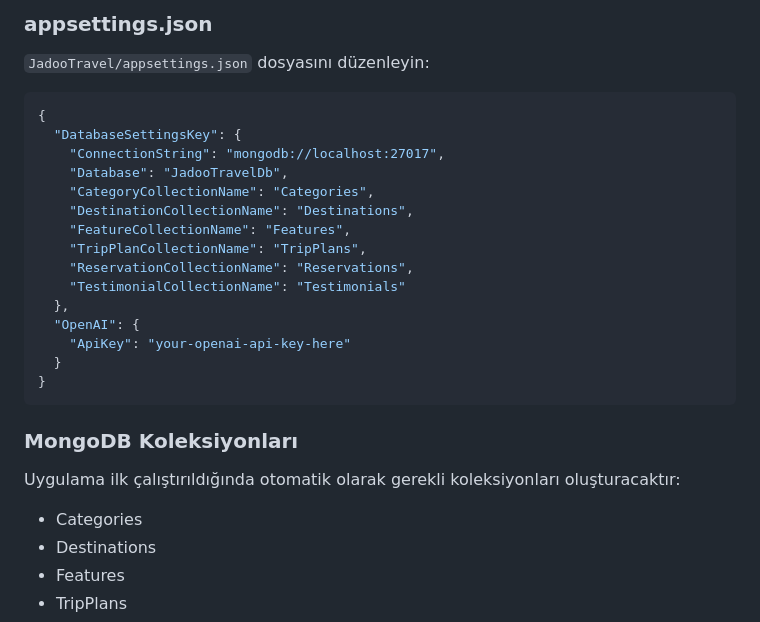
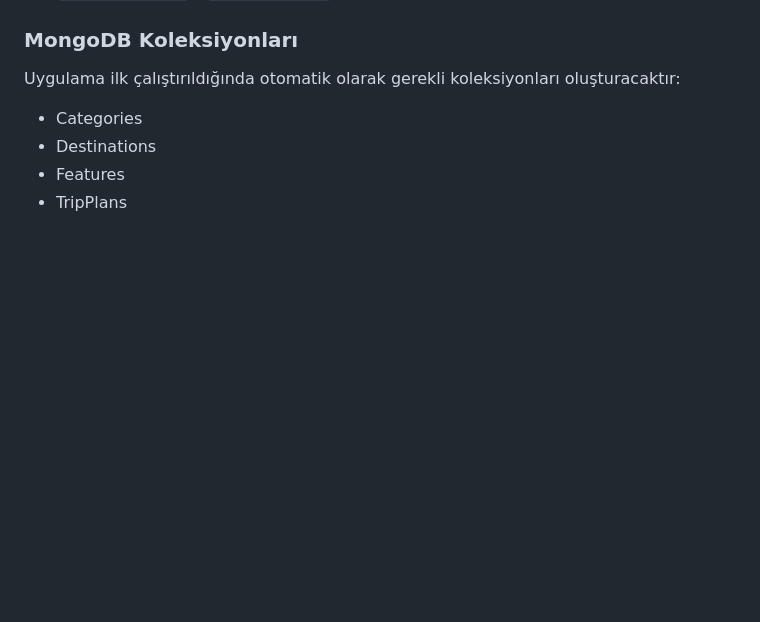
Before and after one commit to emreokanbaskaya1/3-JadooTravel_MongoDB, a Markdown page: README.md, the part around the change printed below. Drawn GitHub-style; blank space fills up the shorter version.

````diff
--- a/README.md
+++ b/README.md
@@ -127,23 +82,3 @@ Uygulama varsayılan olarak `https://localhost:5001` adresinde çalışacaktır.
-### appsettings.json
-`JadooTravel/appsettings.json` dosyasını düzenleyin:
-
-```json
-{
-  "DatabaseSettingsKey": {
-    "ConnectionString": "mongodb://localhost:27017",
-    "Database": "JadooTravelDb",
-    "CategoryCollectionName": "Categories",
-    "DestinationCollectionName": "Destinations",
-    "FeatureCollectionName": "Features",
-    "TripPlanCollectionName": "TripPlans",
-    "ReservationCollectionName": "Reservations",
-    "TestimonialCollectionName": "Testimonials"
-  },
-  "OpenAI": {
-    "ApiKey": "your-openai-api-key-here"
-  }
-}
-```
 
 ### MongoDB Koleksiyonları
 Uygulama ilk çalıştırıldığında otomatik olarak gerekli koleksiyonları oluşturacaktır:
````
Also changed, not shown: other parts of README.md (+1 -85 lines).
